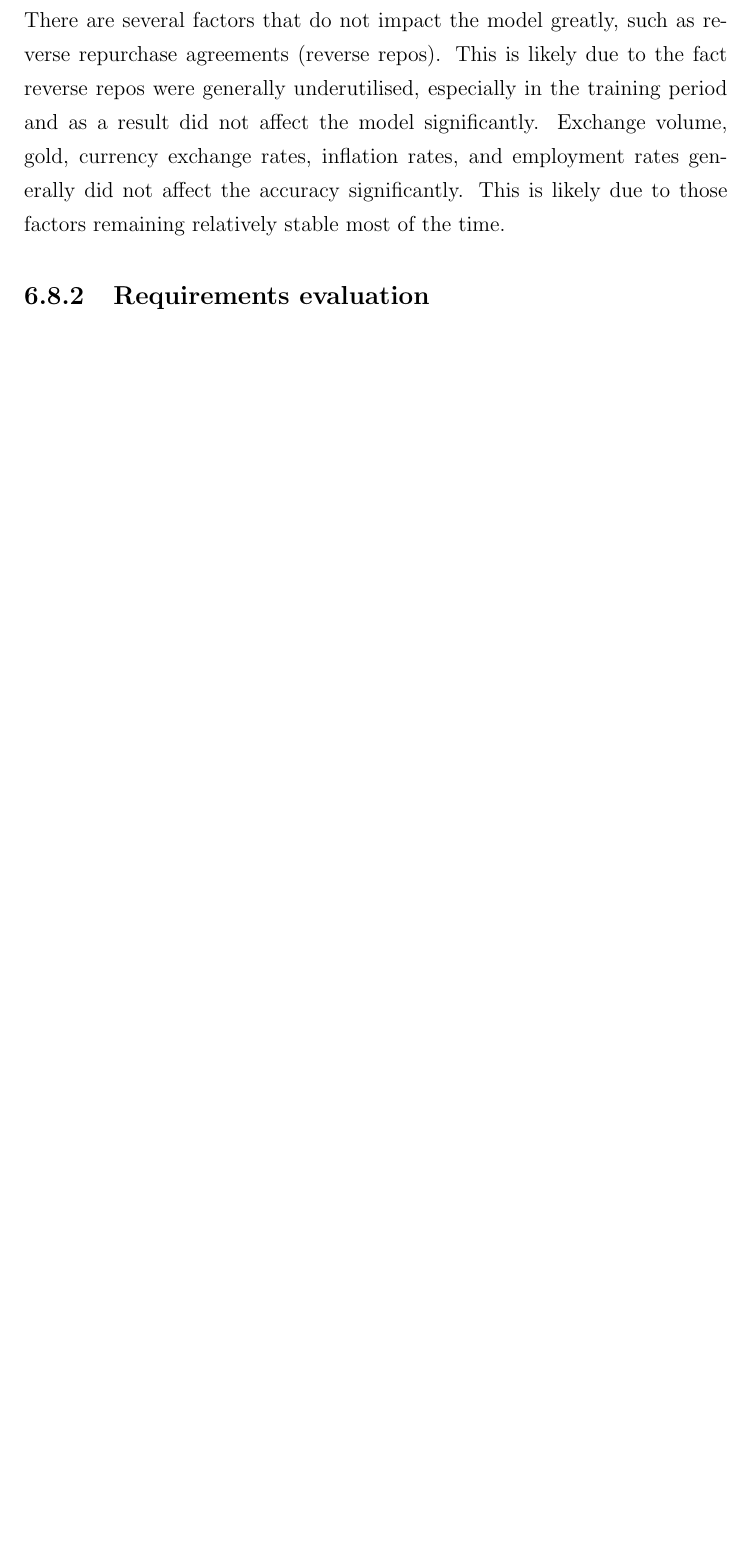
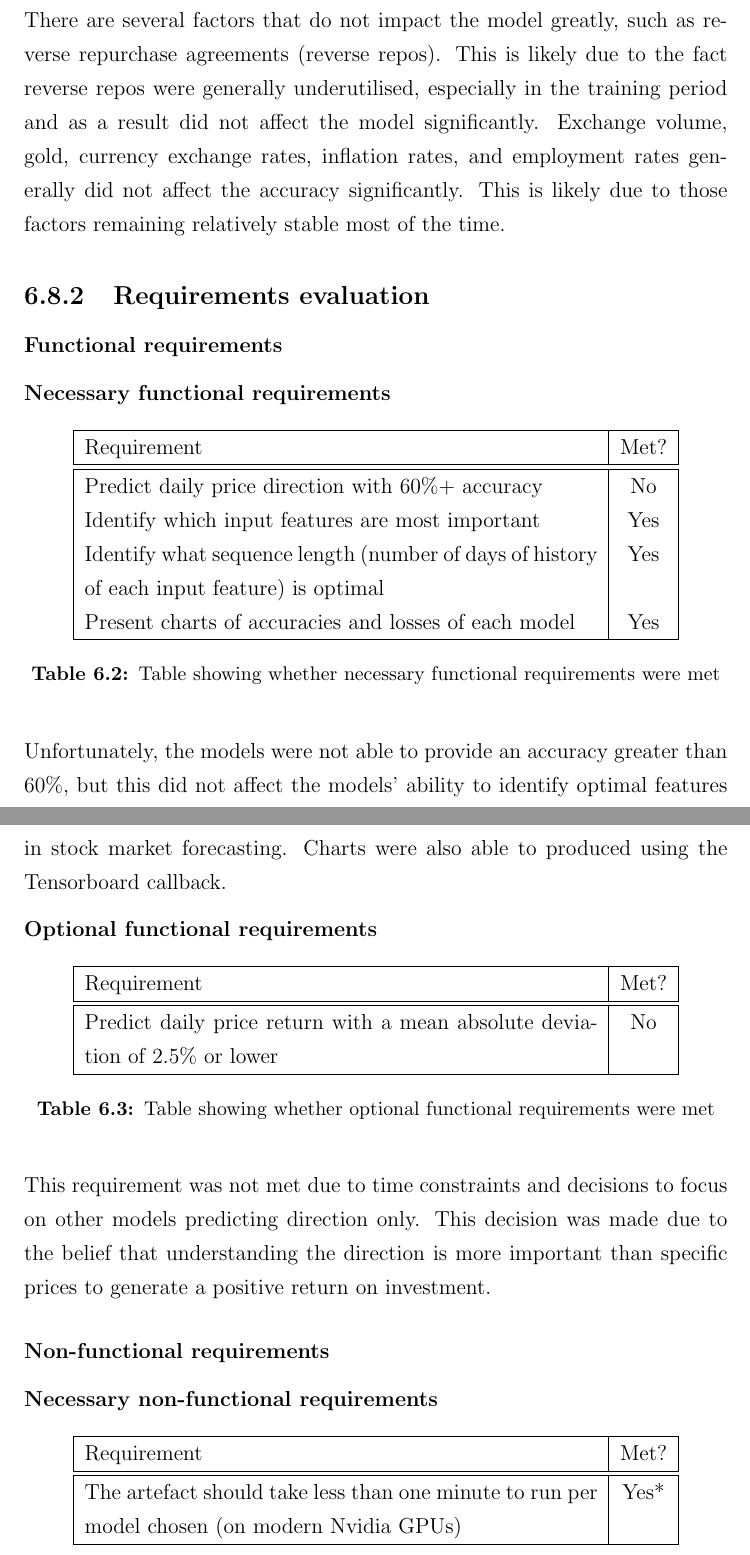
Before and after one commit to Alvie/predicting-stocks-fyp, a LaTeX thesis (latex_document/main.tex, which reads latex_document/results.tex): part of page 107 of 114 before the commit and two parts of pages 107 and 108 of 116 after it, the two joined at a grey line, cut so that both start at the same text, the shorter picture padded with empty space. Compiled offline with pdfLaTeX.

Commit message:
Update project document

```diff
--- a/latex_document/results.tex
+++ b/latex_document/results.tex
@@ -725,3 +731,59 @@ not affect the model significantly. Exchange volume, gold, currency exchange rat
 generally did not affect the accuracy significantly. This is likely due to those factors remaining relatively stable most of the time.
 
 \subsection{Requirements evaluation}
+\subsubsection{Functional requirements}
+\textbf{Necessary functional requirements}
+\begin{table}[ht]
+    \centering
+    \begin{tabular}{|p{100mm}|c|}
+        \hline
+        Requirement & Met? \\
+        \hline\hline
+        Predict daily price direction with 60\%+ accuracy & No \\
+        Identify which input features are most important & Yes \\
+        Identify what sequence length (number of days of history of each input feature) is optimal & Yes \\
+        Present charts of accuracies and losses of each model & Yes \\
+        \hline
+    \end{tabular}
+    \caption{Table showing whether necessary functional requirements were met}
+    \label{tab:necessary_functional_requirements}
+\end{table}
+\FloatBarrier
+
+Unfortunately, the models were not able to provide an accuracy greater than 60\%, but this did not
+affect the models' ability to identify optimal features in stock market forecasting. Charts were
+also able to produced using the Tensorboard callback.
+
+\textbf{Optional functional requirements}
+\begin{table}[ht]
+    \centering
+    \begin{tabular}{|p{100mm}|c|}
+        \hline
+        Requirement & Met? \\
+        \hline\hline
+        Predict daily price return with a mean absolute deviation of 2.5\% or lower & No \\
+        \hline
+    \end{tabular}
+    \caption{Table showing whether optional functional requirements were met}
+    \label{tab:optional_functional_requirements}
+\end{table}
+\FloatBarrier
+
+This requirement was not met due to time constraints and decisions to focus on other models
+predicting direction only. This decision was made due to the belief that understanding
+the direction is more important than specific prices to generate a positive return on investment.
+
+\subsubsection{Non-functional requirements}
+\textbf{Necessary non-functional requirements}
+\begin{table}[ht]
+    \centering
+    \begin{tabular}{|p{100mm}|c|}
+        \hline
+        Requirement & Met? \\
+        \hline\hline
+        The artefact should take less than one minute to run per model chosen (on modern Nvidia GPUs) & Yes* \\
+        \hline
+    \end{tabular}
+    \caption{Table showing whether necessary non-functional requirements were met}
+    \label{tab:necessary_non_functional_requirements}
+\end{table}
@@ -727,0 +797,3 @@ generally did not affect the accuracy significantly. This is likely due to those
+    \label{fig:time_take_for_models}
+\end{figure}
+\FloatBarrier
```
Also changed, not shown: latex_document/research-design.tex (+14 -8 lines), latex_document/figures/time_taken.png (added), latex_document/results.tex (48 more changed lines).
